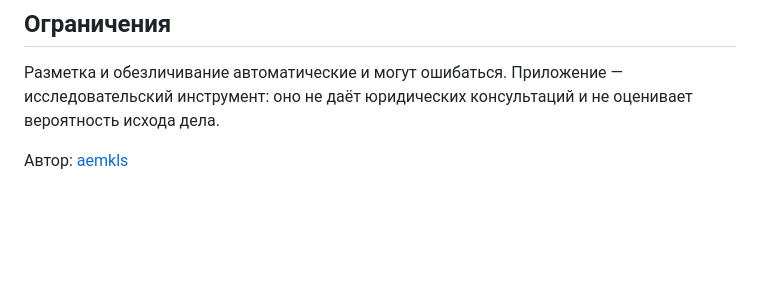
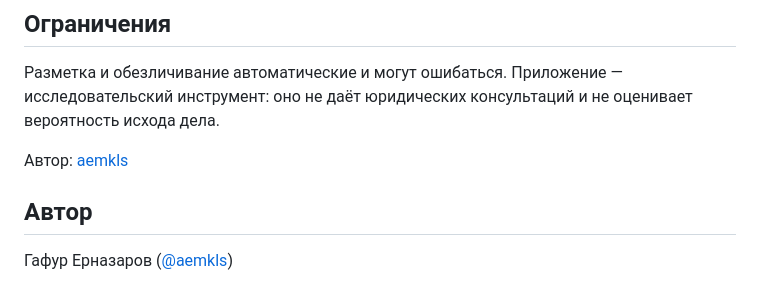
Before and after one commit to aemkls/casebook-showcase, a Markdown page: README.md, the part around the change. GitHub-like rendering; blank space fills up the shorter version.

Commit message:
README: добавлен раздел об авторе

```diff
--- a/README.md
+++ b/README.md
@@ -55,3 +55,7 @@ python3 -m http.server 8000 --directory static
 Разметка и обезличивание автоматические и могут ошибаться. Приложение — исследовательский инструмент: оно не даёт юридических консультаций и не оценивает вероятность исхода дела.
 
 Автор: [aemkls](https://github.com/aemkls)
+
+## Автор
+
+Гафур Ерназаров ([@aemkls](https://github.com/aemkls))
```
